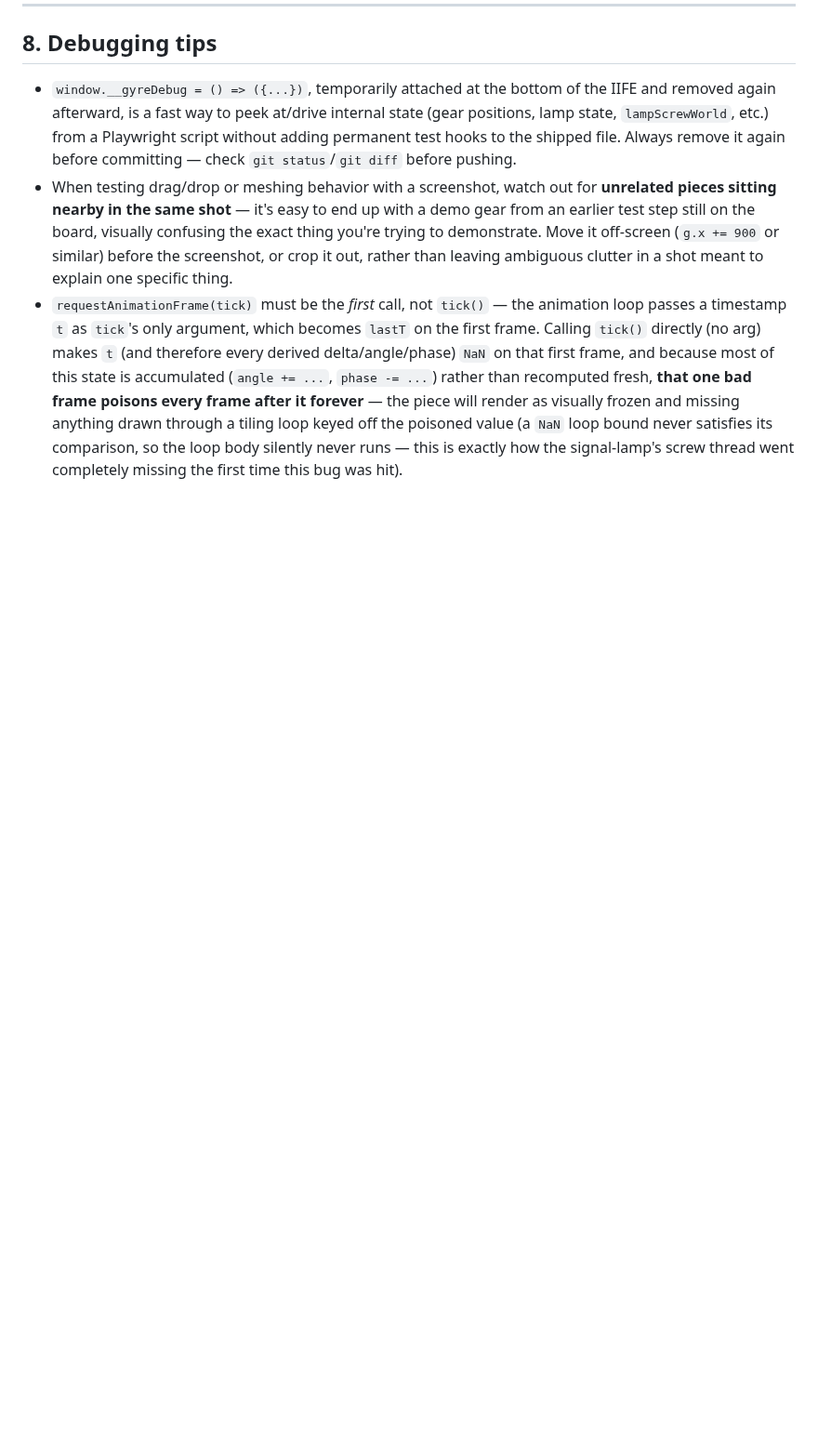
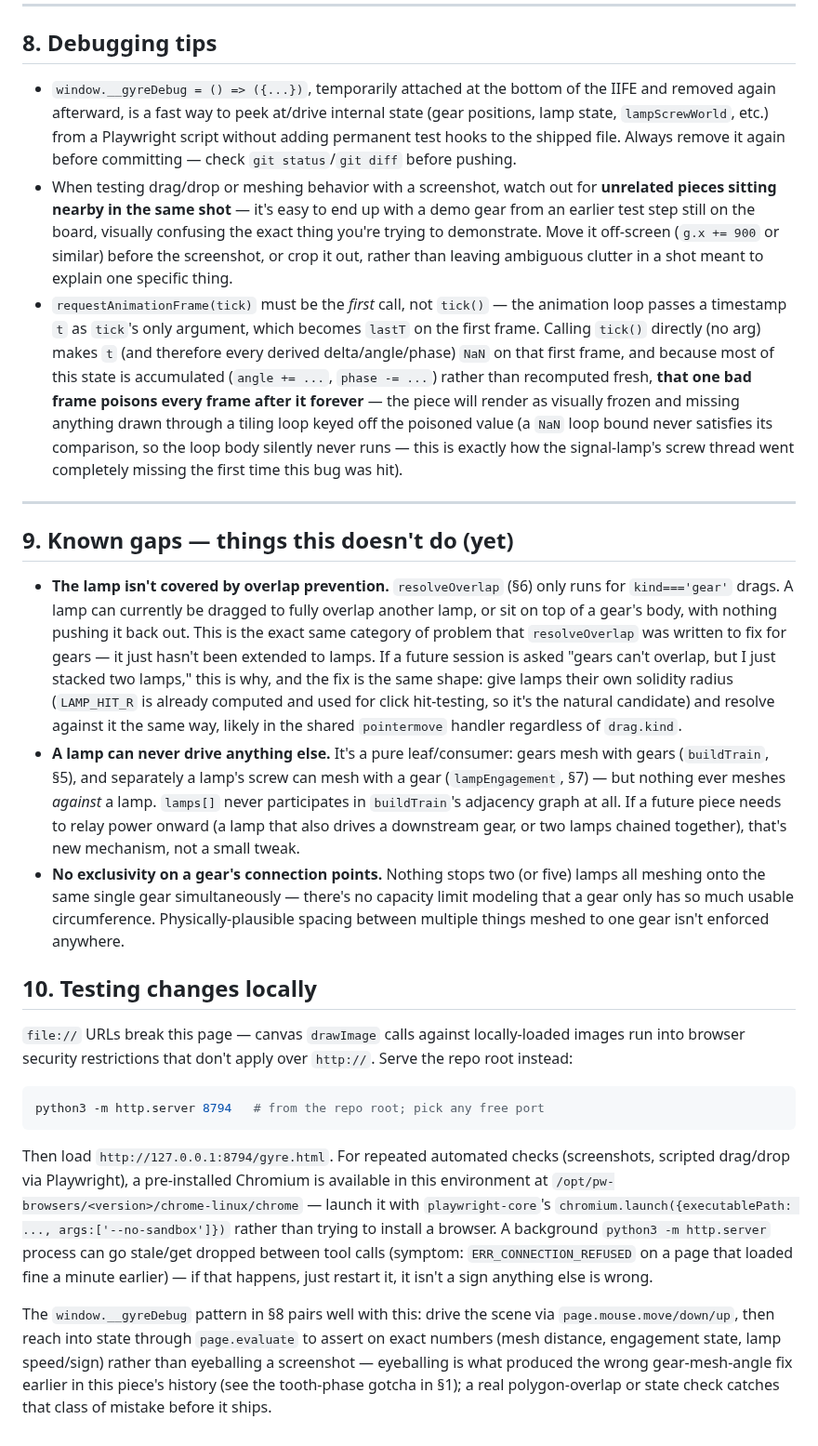
Before and after one commit to arryana/legendary-souffle-5af442, a Markdown page: gears.md, the part around the change. Shown at 93% size. Rendered like a GitHub page; blank space fills up the shorter version.

Commit message:
gears.md: add known-gaps and local-testing sections
Documents lamp/gear overlap not yet being covered, lamps never driving
anything downstream, and no capacity limit on a gear's connections —
plus the practical local-server + headless-Chromium setup needed to
actually test changes to this page.

````diff
--- a/gears.md
+++ b/gears.md
@@ -385,3 +385,49 @@ hand-measurements baked in as constants.
   tiling loop keyed off the poisoned value (a `NaN` loop bound never satisfies its comparison,
   so the loop body silently never runs — this is exactly how the signal-lamp's screw thread
   went completely missing the first time this bug was hit).
+
+---
+
+## 9. Known gaps — things this doesn't do (yet)
+
+- **The lamp isn't covered by overlap prevention.** `resolveOverlap` (§6) only runs for
+  `kind==='gear'` drags. A lamp can currently be dragged to fully overlap another lamp, or sit
+  on top of a gear's body, with nothing pushing it back out. This is the exact same category of
+  problem that `resolveOverlap` was written to fix for gears — it just hasn't been extended to
+  lamps. If a future session is asked "gears can't overlap, but I just stacked two lamps," this
+  is why, and the fix is the same shape: give lamps their own solidity radius (`LAMP_HIT_R` is
+  already computed and used for click hit-testing, so it's the natural candidate) and resolve
+  against it the same way, likely in the shared `pointermove` handler regardless of `drag.kind`.
+- **A lamp can never drive anything else.** It's a pure leaf/consumer: gears mesh with gears
+  (`buildTrain`, §5), and separately a lamp's screw can mesh with a gear (`lampEngagement`,
+  §7) — but nothing ever meshes *against* a lamp. `lamps[]` never participates in `buildTrain`'s
+  adjacency graph at all. If a future piece needs to relay power onward (a lamp that also drives
+  a downstream gear, or two lamps chained together), that's new mechanism, not a small tweak.
+- **No exclusivity on a gear's connection points.** Nothing stops two (or five) lamps all
+  meshing onto the same single gear simultaneously — there's no capacity limit modeling that a
+  gear only has so much usable circumference. Physically-plausible spacing between multiple
+  things meshed to one gear isn't enforced anywhere.
+
+## 10. Testing changes locally
+
+`file://` URLs break this page — canvas `drawImage` calls against locally-loaded images run
+into browser security restrictions that don't apply over `http://`. Serve the repo root instead:
+
+```bash
+python3 -m http.server 8794   # from the repo root; pick any free port
+```
+
+Then load `http://127.0.0.1:8794/gyre.html`. For repeated automated checks (screenshots,
+scripted drag/drop via Playwright), a pre-installed Chromium is available in this environment
+at `/opt/pw-browsers/<version>/chrome-linux/chrome` — launch it with `playwright-core`'s
+`chromium.launch({executablePath: ..., args:['--no-sandbox']})` rather than trying to install a
+browser. A background `python3 -m http.server` process can go stale/get dropped between tool
+calls (symptom: `ERR_CONNECTION_REFUSED` on a page that loaded fine a minute earlier) — if that
+happens, just restart it, it isn't a sign anything else is wrong.
+
+The `window.__gyreDebug` pattern in §8 pairs well with this: drive the scene via
+`page.mouse.move/down/up`, then reach into state through `page.evaluate` to assert on exact
+numbers (mesh distance, engagement state, lamp speed/sign) rather than eyeballing a screenshot
+— eyeballing is what produced the wrong gear-mesh-angle fix earlier in this piece's history
+(see the tooth-phase gotcha in §1); a real polygon-overlap or state check catches that class of
+mistake before it ships.
````
